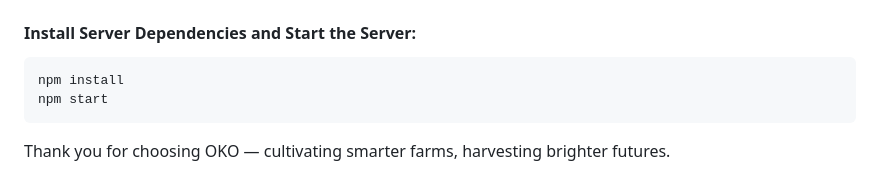
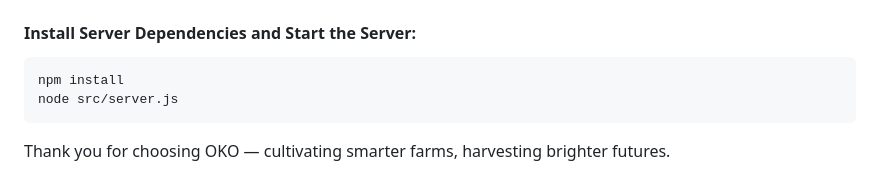
Before and after one commit to ThashilNaidoo/Oko, a Markdown page: README.md, the part around the change. Drawn GitHub-style.

````diff
--- a/README.md
+++ b/README.md
@@ -109,7 +109,7 @@ cd oko/server
 
 ```
 npm install
-npm start
+node src/server.js
 ```
 
 Thank you for choosing OKO — cultivating smarter farms, harvesting brighter futures.
````
